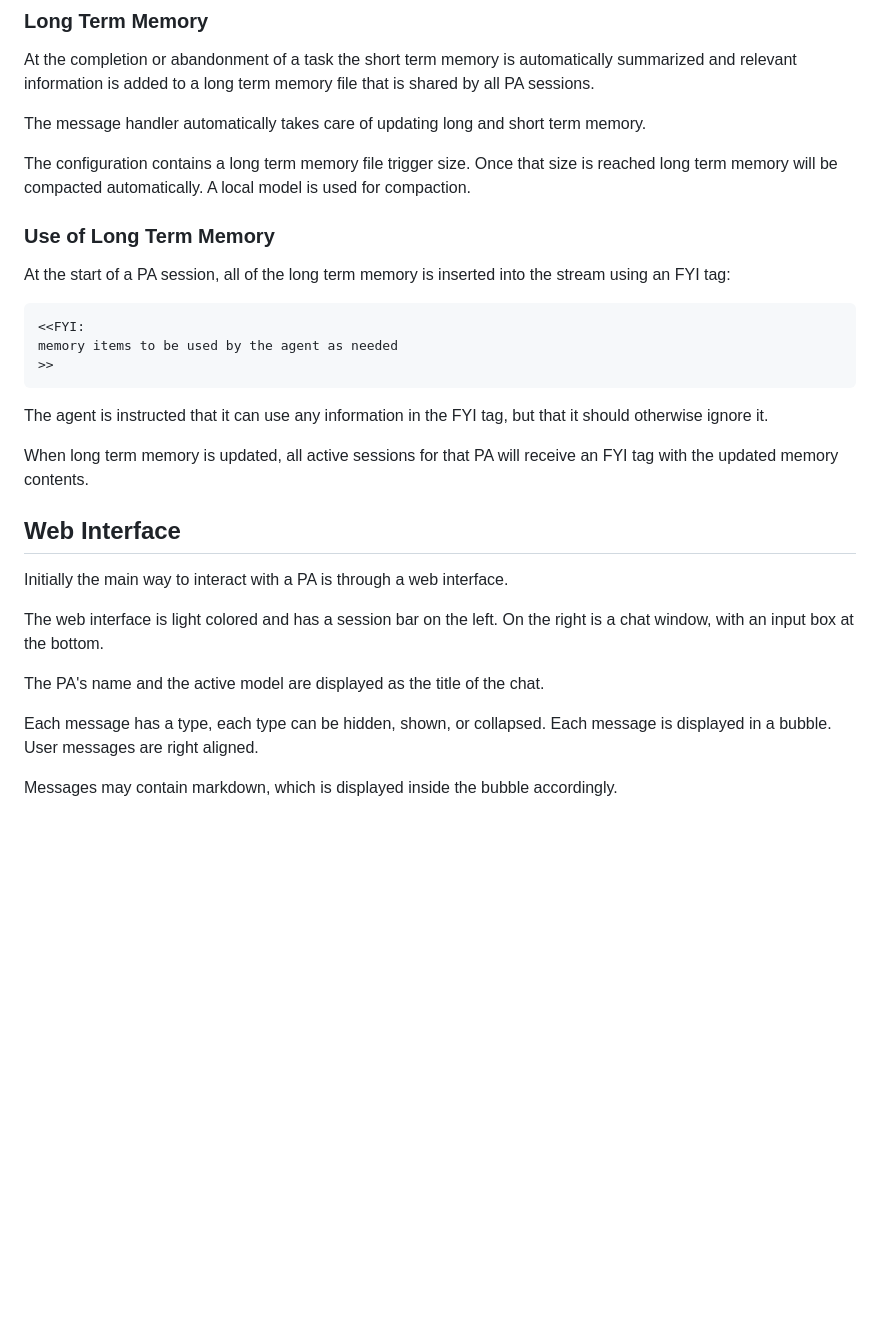
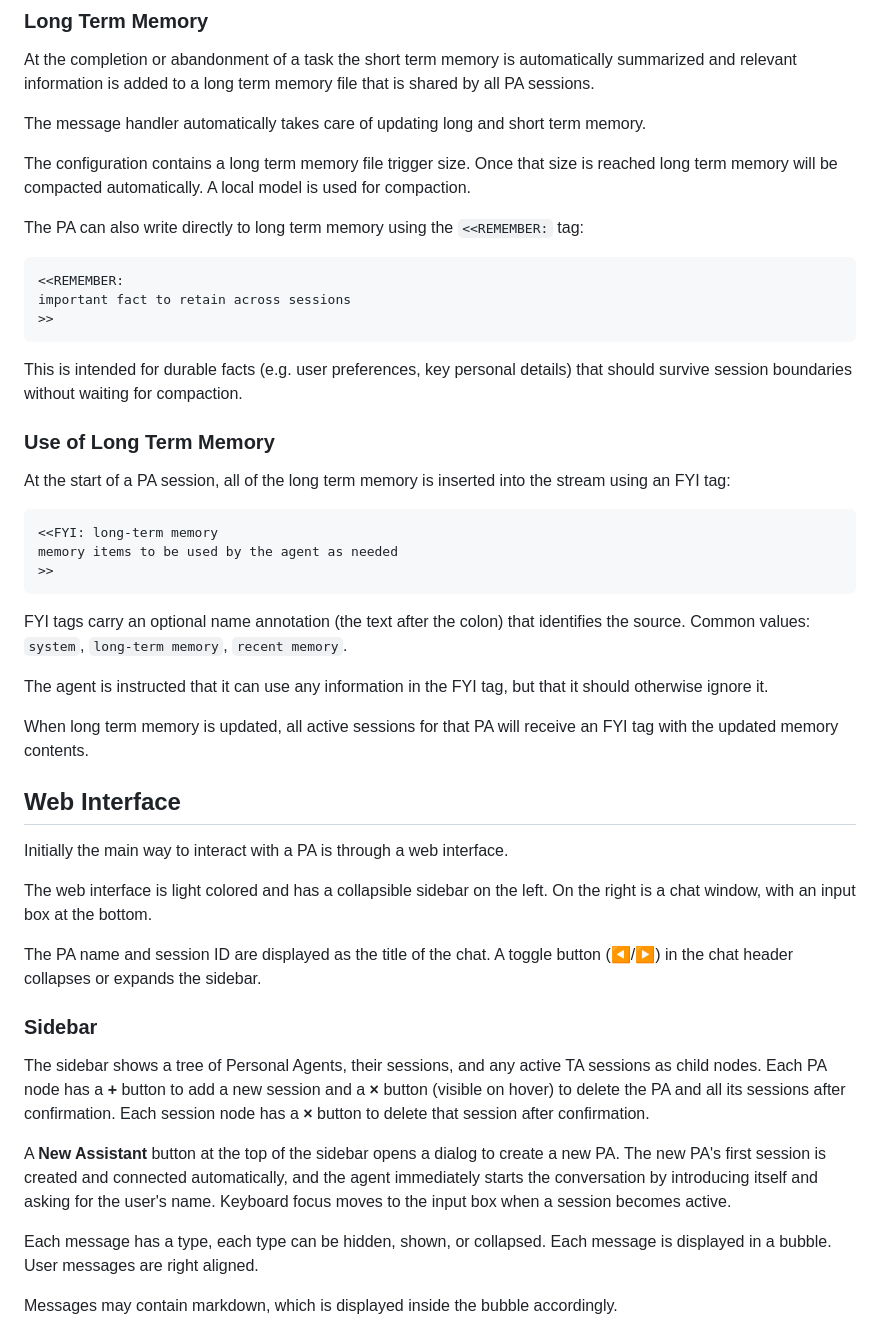
Before and after one commit to avh/r2-v3, a Markdown page: DESIGN.md, the part around one of its changes. Rendered like a GitHub page; blank space fills up the shorter version.

````diff
--- a/DESIGN.md
+++ b/DESIGN.md
@@ -52,16 +52,28 @@ The message handler automatically takes care of updating long and short term mem
 
 The configuration contains a long term memory file trigger size. Once that size is reached long term memory will be compacted automatically. A local model is used for compaction.
 
+The PA can also write directly to long term memory using the `<<REMEMBER:` tag:
+
+```
+<<REMEMBER:
+important fact to retain across sessions
+>>
+```
+
+This is intended for durable facts (e.g. user preferences, key personal details) that should survive session boundaries without waiting for compaction.
+
 
 ### Use of Long Term Memory
 
 At the start of a PA session, all of the long term memory is inserted into the stream using an FYI tag:
 
 ```
-<<FYI:
+<<FYI: long-term memory
 memory items to be used by the agent as needed
 >>
 ```
+
+FYI tags carry an optional name annotation (the text after the colon) that identifies the source. Common values: `system`, `long-term memory`, `recent memory`.
 
 The agent is instructed that it can use any information in the FYI tag, but that it should otherwise ignore it.
 
@@ -72,9 +84,15 @@ When long term memory is updated, all active sessions for that PA will receive a
 
 Initially the main way to interact with a PA is through a web interface.
 
-The web interface is light colored and has a session bar on the left. On the right is a chat window, with an input box at the bottom.
+The web interface is light colored and has a collapsible sidebar on the left. On the right is a chat window, with an input box at the bottom.
 
-The PA's name and the active model are displayed as the title of the chat.
+The PA name and session ID are displayed as the title of the chat. A toggle button (◀/▶) in the chat header collapses or expands the sidebar.
+
+### Sidebar
+
+The sidebar shows a tree of Personal Agents, their sessions, and any active TA sessions as child nodes. Each PA node has a **+** button to add a new session and a **×** button (visible on hover) to delete the PA and all its sessions after confirmation. Each session node has a **×** button to delete that session after confirmation.
+
+A **New Assistant** button at the top of the sidebar opens a dialog to create a new PA. The new PA's first session is created and connected automatically, and the agent immediately starts the conversation by introducing itself and asking for the user's name. Keyboard focus moves to the input box when a session becomes active.
 
 Each message has a type, each type can be hidden, shown, or collapsed. Each message is displayed in a bubble. User messages are right aligned.
 
````
Also changed, not shown: other parts of DESIGN.md (+59 -24 lines), README.md (added, +154 -0 lines).
